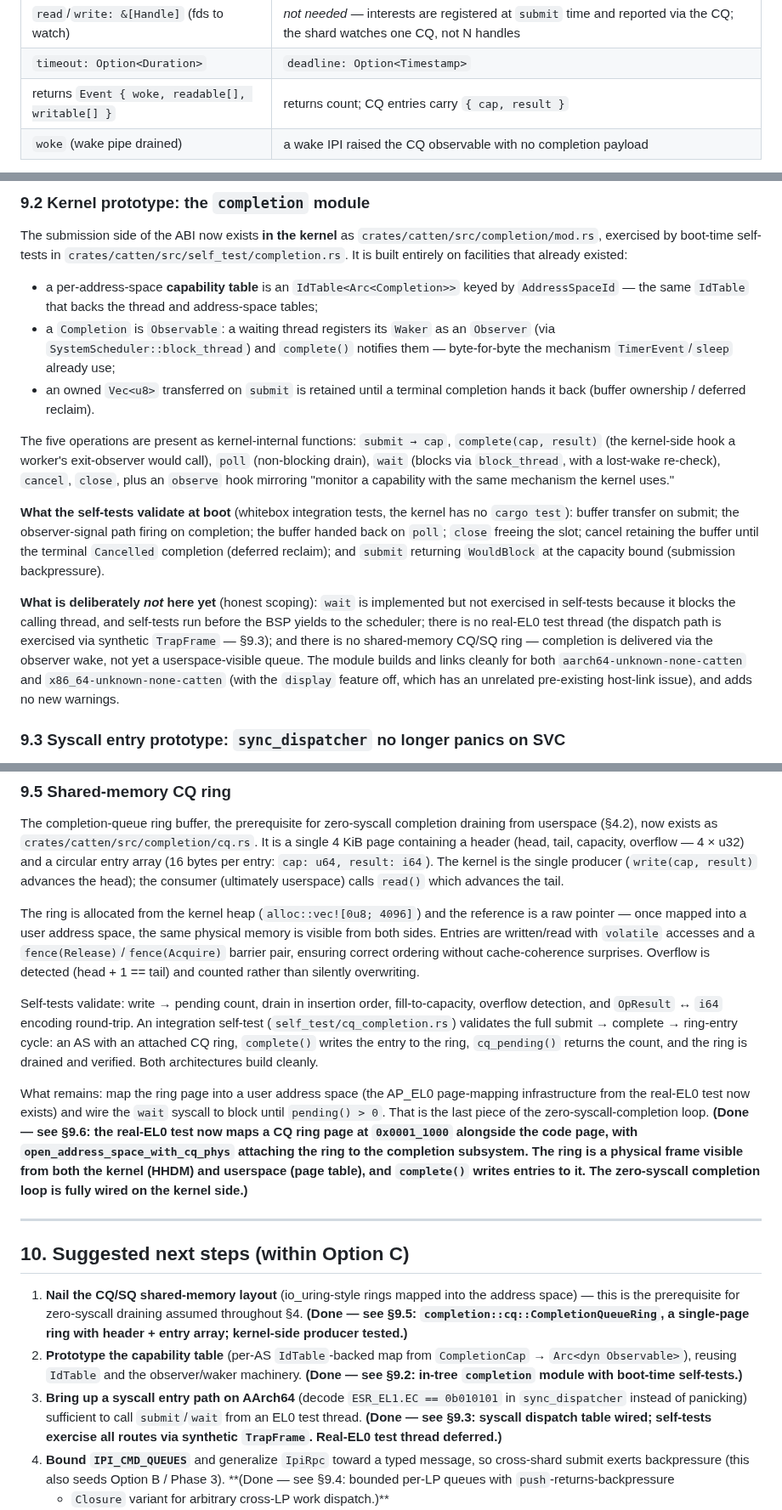
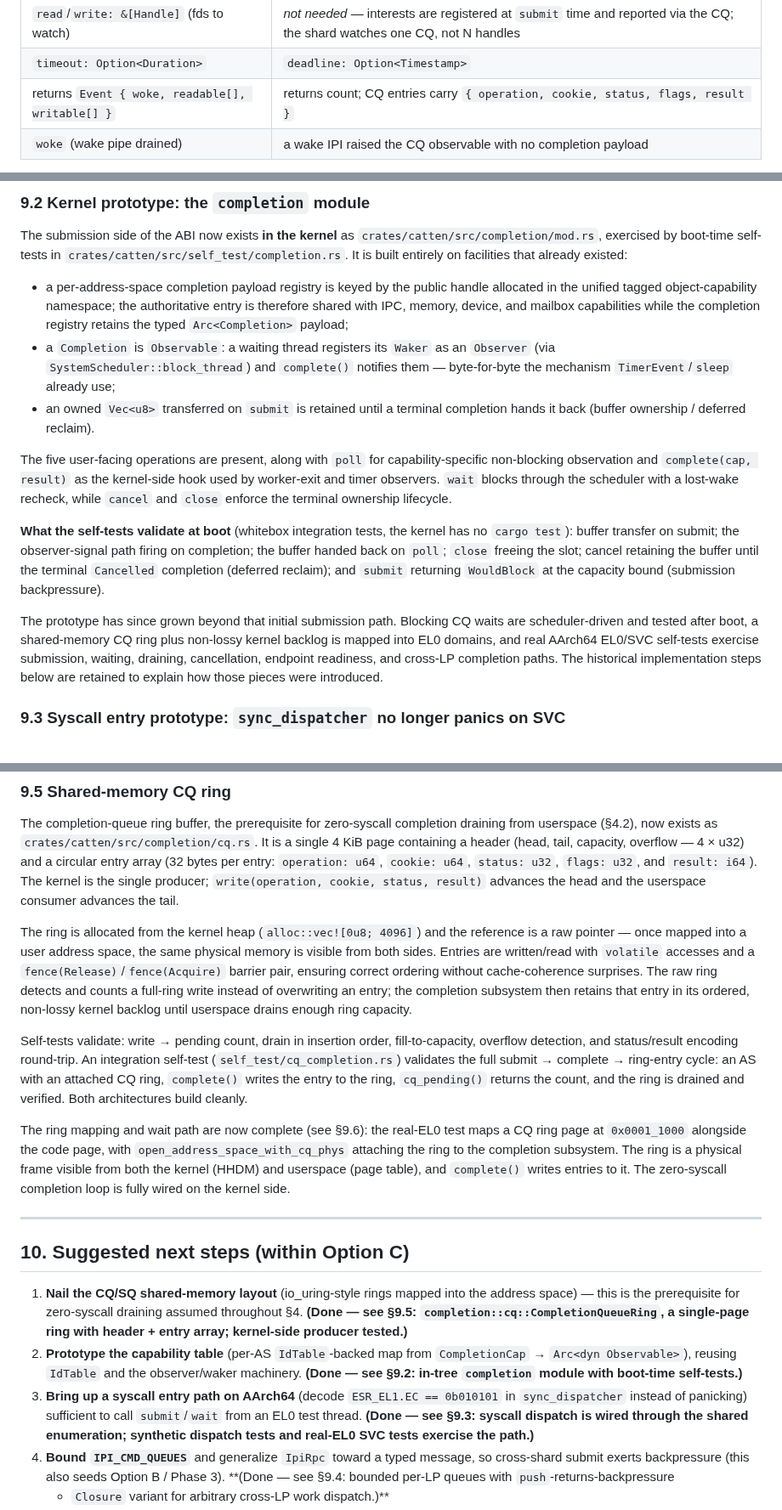
Before and after one commit to FrodeRanders/charlotte-os, a Markdown page: docs/async-syscall-abi.md, 3 parts joined by grey strips. Shown at 85% size. Rendered like a GitHub page.

Commit message:
Refresh IPC and completion conformance docs

```diff
--- a/docs/async-syscall-abi.md
+++ b/docs/async-syscall-abi.md
@@ -217,7 +217,7 @@ The mapping:
 |---|---|
 | `read`/`write: &[Handle]` (fds to watch) | *not needed* — interests are registered at `submit` time and reported via the CQ; the shard watches one CQ, not N handles |
 | `timeout: Option<Duration>` | `deadline: Option<Timestamp>` |
-| returns `Event { woke, readable[], writable[] }` | returns count; CQ entries carry `{ cap, result }` |
+| returns `Event { woke, readable[], writable[] }` | returns count; CQ entries carry `{ operation, cookie, status, flags, result }` |
 | `woke` (wake pipe drained) | a wake IPI raised the CQ observable with no completion payload |
 
 Note the structural improvement: sitas must *hand the OS the fd set on every
@@ -534,20 +534,22 @@ The submission side of the ABI now exists **in the kernel** as
 `crates/catten/src/self_test/completion.rs`. It is built entirely on facilities
 that already existed:
 
-- a per-address-space **capability table** is an
-  `IdTable<Arc<Completion>>` keyed by `AddressSpaceId` — the same `IdTable` that
-  backs the thread and address-space tables;
+- a per-address-space completion payload registry is keyed by the public
+  handle allocated in the unified tagged object-capability namespace; the
+  authoritative entry is therefore shared with IPC, memory, device, and
+  mailbox capabilities while the completion registry retains the typed
+  `Arc<Completion>` payload;
 - a `Completion` is `Observable`: a waiting thread registers its `Waker` as an
   `Observer` (via `SystemScheduler::block_thread`) and `complete()` notifies
   them — byte-for-byte the mechanism `TimerEvent`/`sleep` already use;
 - an owned `Vec<u8>` transferred on `submit` is retained until a terminal
   completion hands it back (buffer ownership / deferred reclaim).
 
-The five operations are present as kernel-internal functions: `submit → cap`,
-`complete(cap, result)` (the kernel-side hook a worker's exit-observer would
-call), `poll` (non-blocking drain), `wait` (blocks via `block_thread`, with a
-lost-wake re-check), `cancel`, `close`, plus an `observe` hook mirroring "monitor
-a capability with the same mechanism the kernel uses."
+The five user-facing operations are present, along with `poll` for
+capability-specific non-blocking observation and
+`complete(cap, result)` as the kernel-side hook used by worker-exit and timer
+observers. `wait` blocks through the scheduler with a lost-wake recheck, while
+`cancel` and `close` enforce the terminal ownership lifecycle.
 
 **What the self-tests validate at boot** (whitebox integration tests, the kernel
 has no `cargo test`): buffer transfer on submit; the observer-signal path firing
@@ -556,15 +558,12 @@ retaining the buffer until the terminal `Cancelled` completion (deferred
 reclaim); and `submit` returning `WouldBlock` at the capacity bound (submission
 backpressure).
 
-**What is deliberately *not* here yet** (honest scoping): `wait` is implemented
-but not exercised in self-tests because it blocks the calling thread, and
-self-tests run before the BSP yields to the scheduler; there is no real-EL0
-test thread (the dispatch path is exercised via synthetic `TrapFrame` — §9.3);
-and there is no shared-memory CQ/SQ ring — completion is delivered via the
-observer wake, not yet a userspace-visible queue. The module builds and links
-cleanly for both `aarch64-unknown-none-catten` and `x86_64-unknown-none-catten`
-(with the `display` feature off, which has an unrelated pre-existing host-link
-issue), and adds no new warnings.
+The prototype has since grown beyond that initial submission path. Blocking CQ
+waits are scheduler-driven and tested after boot, a shared-memory CQ ring plus
+non-lossy kernel backlog is mapped into EL0 domains, and real AArch64 EL0/SVC
+self-tests exercise submission, waiting, draining, cancellation, endpoint
+readiness, and cross-LP completion paths. The historical implementation steps
+below are retained to explain how those pieces were introduced.
 
 ### 9.3 Syscall entry prototype: `sync_dispatcher` no longer panics on SVC
 
@@ -648,34 +640,34 @@ The completion-queue ring buffer, the prerequisite for zero-syscall completion
 draining from userspace (§4.2), now exists as
 `crates/catten/src/completion/cq.rs`. It is a single 4 KiB page containing a
 header (head, tail, capacity, overflow — 4 × u32) and a circular entry array
-(16 bytes per entry: `cap: u64, result: i64`). The kernel is the single
-producer (`write(cap, result)` advances the head); the consumer (ultimately
-userspace) calls `read()` which advances the tail.
+(32 bytes per entry: `operation: u64`, `cookie: u64`, `status: u32`,
+`flags: u32`, and `result: i64`). The kernel is the single producer;
+`write(operation, cookie, status, result)` advances the head and the userspace
+consumer advances the tail.
 
 The ring is allocated from the kernel heap (`alloc::vec![0u8; 4096]`) and the
 reference is a raw pointer — once mapped into a user address space, the same
 physical memory is visible from both sides. Entries are written/read with
 `volatile` accesses and a `fence(Release)`/`fence(Acquire)` barrier pair,
-ensuring correct ordering without cache-coherence surprises. Overflow is
-detected (head + 1 == tail) and counted rather than silently overwriting.
+ensuring correct ordering without cache-coherence surprises. The raw ring
+detects and counts a full-ring write instead of overwriting an entry; the
+completion subsystem then retains that entry in its ordered, non-lossy kernel
+backlog until userspace drains enough ring capacity.
 
 Self-tests validate: write → pending count, drain in insertion order,
-fill-to-capacity, overflow detection, and `OpResult` ↔ `i64` encoding
+fill-to-capacity, overflow detection, and status/result encoding
 round-trip. An integration self-test (`self_test/cq_completion.rs`) validates
 the full submit → complete → ring-entry cycle: an AS with an attached CQ ring,
 `complete()` writes the entry to the ring, `cq_pending()` returns the count,
 and the ring is drained and verified. Both architectures build cleanly.
 
-What remains: map the ring page into a user address space (the AP_EL0
-page-mapping infrastructure from the real-EL0 test now exists) and wire
-the `wait` syscall to block until `pending() > 0`. That is the last
-piece of the zero-syscall-completion loop.
-**(Done — see §9.6: the real-EL0 test now maps a CQ ring page at
+The ring mapping and wait path are now complete (see §9.6): the real-EL0 test
+maps a CQ ring page at
 `0x0001_1000` alongside the code page, with
 `open_address_space_with_cq_phys` attaching the ring to the completion
 subsystem. The ring is a physical frame visible from both the kernel
 (HHDM) and userspace (page table), and `complete()` writes entries to
-it. The zero-syscall completion loop is fully wired on the kernel side.)**
+it. The zero-syscall completion loop is fully wired on the kernel side.
 
 ---
 
@@ -693,8 +685,8 @@ it. The zero-syscall completion loop is fully wired on the kernel side.)**
 3. **Bring up a syscall entry path on AArch64** (decode `ESR_EL1.EC == 0b010101`
    in `sync_dispatcher` instead of panicking) sufficient to call `submit`/`wait`
    from an EL0 test thread.
-   **(Done — see §9.3: syscall dispatch table wired; self-tests exercise all
-   routes via synthetic `TrapFrame`. Real-EL0 test thread deferred.)**
+   **(Done — see §9.3: syscall dispatch is wired through the shared enumeration;
+   synthetic dispatch tests and real-EL0 SVC tests exercise the path.)**
 4. **Bound `IPI_CMD_QUEUES`** and generalize `IpiRpc` toward a typed message, so
    cross-shard submit exerts backpressure (this also seeds Option B / Phase 3).
    **(Done — see §9.4: bounded per-LP queues with `push`-returns-backpressure
```
Also changed, not shown: other parts of docs/async-syscall-abi.md (+7 -14 lines), docs/tla/CONFORMANCE.md (+1 -1 lines).
